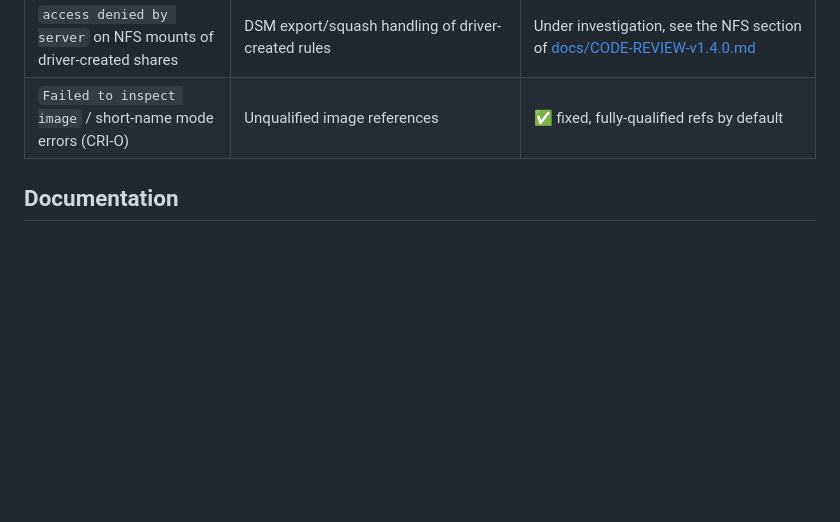
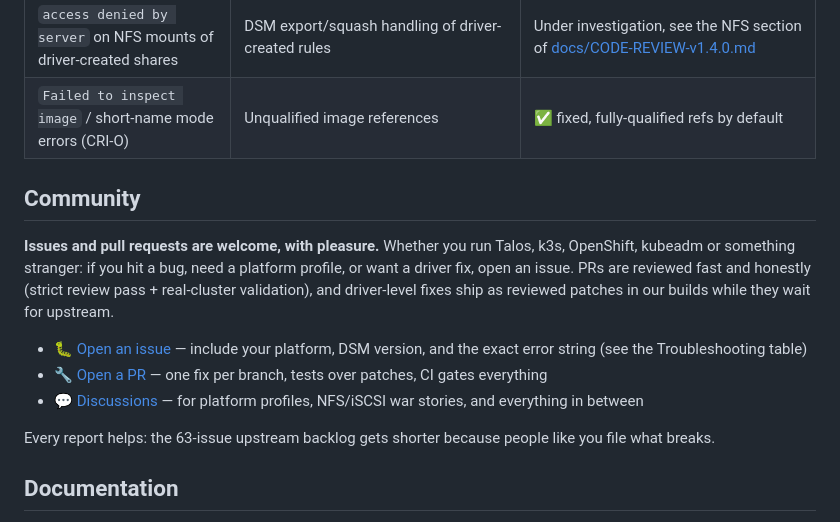
Before and after one commit to delta-whiplash/synology-csi-ng, a Markdown page: README.md, the part around the change. Drawn GitHub-style; blank space fills up the shorter version.

Commit message:
docs: community section — issues and PRs welcome, with pleasure

```diff
--- a/README.md
+++ b/README.md
@@ -190,6 +190,16 @@ If you arrived here by searching one of them: yes, this chart fixes it.
 | `access denied by server` on NFS mounts of driver-created shares | DSM export/squash handling of driver-created rules | Under investigation, see the NFS section of [docs/CODE-REVIEW-v1.4.0.md](docs/CODE-REVIEW-v1.4.0.md) |
 | `Failed to inspect image` / short-name mode errors (CRI-O) | Unqualified image references | ✅ fixed, fully-qualified refs by default |
 
+## Community
+
+**Issues and pull requests are welcome, with pleasure.** Whether you run Talos, k3s, OpenShift, kubeadm or something stranger: if you hit a bug, need a platform profile, or want a driver fix, open an issue. PRs are reviewed fast and honestly (strict review pass + real-cluster validation), and driver-level fixes ship as reviewed patches in our builds while they wait for upstream.
+
+- 🐛 [Open an issue](https://github.com/delta-whiplash/synology-csi-ng/issues/new) — include your platform, DSM version, and the exact error string (see the Troubleshooting table)
+- 🔧 [Open a PR](CONTRIBUTING.md) — one fix per branch, tests over patches, CI gates everything
+- 💬 [Discussions](https://github.com/delta-whiplash/synology-csi-talos-ng/discussions) — for platform profiles, NFS/iSCSI war stories, and everything in between
+
+Every report helps: the 63-issue upstream backlog gets shorter because people like you file what breaks.
+
 ## Documentation
 
 - [docs/TESTING.md](docs/TESTING.md), the functional validation protocol (the one used to certify every release here)
```
